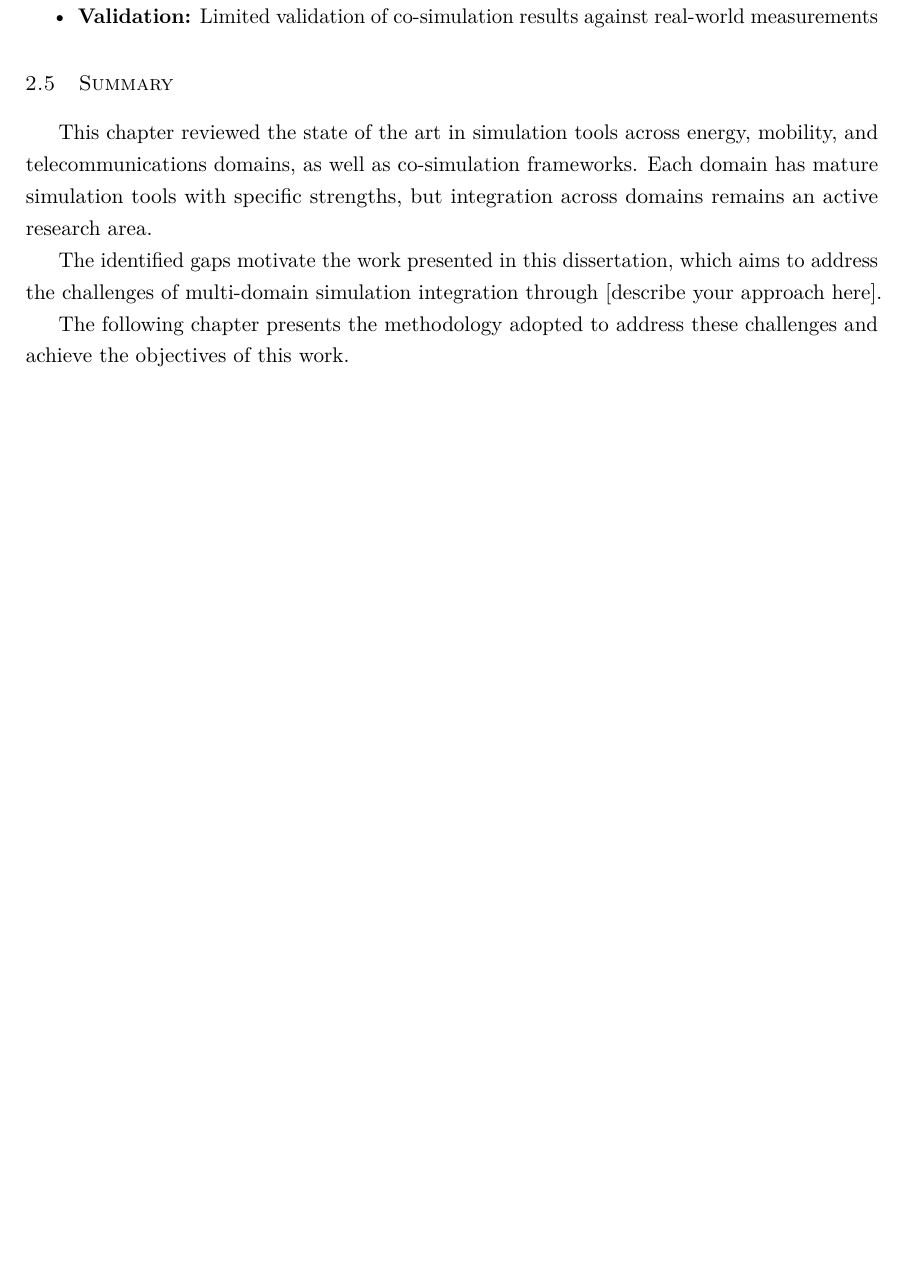
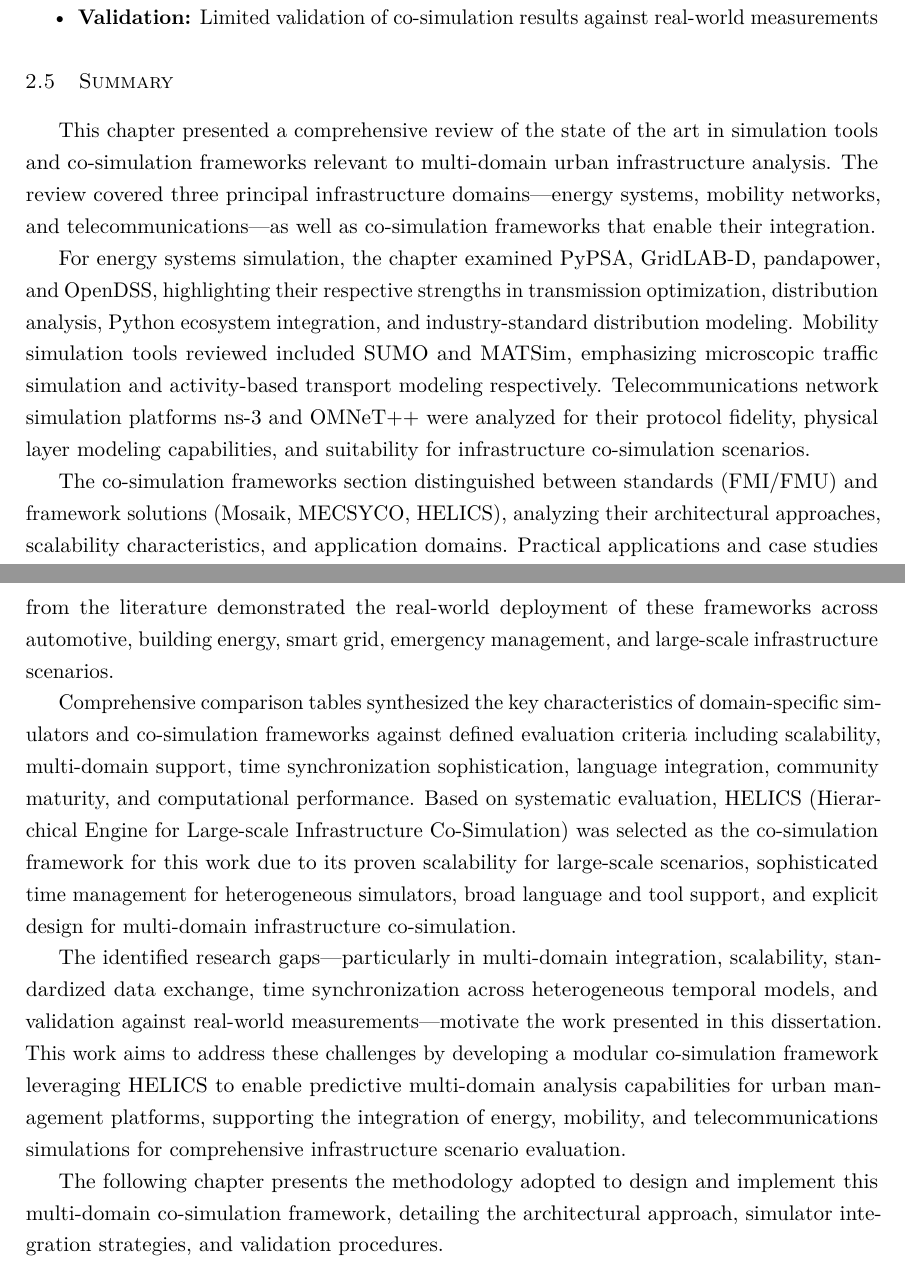
Before and after one commit to balexandermunoz/ua-master-thesis, a LaTeX thesis (matter.tex, which reads chapters/chapter2.tex): part of page 30 of 45 before the commit and two parts of pages 30 and 31 of 46 after it, the two joined at a grey line, cut so that both start at the same text, the shorter picture padded with empty space. Compiled offline with pdfLaTeX.

Commit message:
Complete Chapter 2 Summary section
Expanded summary to comprehensively synthesize chapter content including domain-specific simulators (energy, mobility, telecommunications), co-simulation frameworks (standards and solutions), comparison tables, and framework selection justification. Clearly states HELICS as the chosen framework and establishes connection to identified research gaps and dissertation objectives. Provides smooth transition to Chapter 3 methodology.

```diff
--- a/chapters/chapter2.tex
+++ b/chapters/chapter2.tex
@@ -379,11 +379,14 @@ Despite the availability of sophisticated simulation tools in each domain, sever
 
 \section{Summary}
 
-% Synthesize the main points discussed
-This chapter reviewed the state of the art in simulation tools across energy, mobility, and telecommunications domains, as well as co-simulation frameworks. Each domain has mature simulation tools with specific strengths, but integration across domains remains an active research area.
+This chapter presented a comprehensive review of the state of the art in simulation tools and co-simulation frameworks relevant to multi-domain urban infrastructure analysis. The review covered three principal infrastructure domains—energy systems, mobility networks, and telecommunications—as well as co-simulation frameworks that enable their integration.
 
-% Justify the relevance and originality of your proposal
-The identified gaps motivate the work presented in this dissertation, which aims to address the challenges of multi-domain simulation integration through [describe your approach here].
+For energy systems simulation, the chapter examined PyPSA, GridLAB-D, pandapower, and OpenDSS, highlighting their respective strengths in transmission optimization, distribution analysis, Python ecosystem integration, and industry-standard distribution modeling. Mobility simulation tools reviewed included SUMO and MATSim, emphasizing microscopic traffic simulation and activity-based transport modeling respectively. Telecommunications network simulation platforms ns-3 and OMNeT++ were analyzed for their protocol fidelity, physical layer modeling capabilities, and suitability for infrastructure co-simulation scenarios.
 
-% Transition to the next chapter
-The following chapter presents the methodology adopted to address these challenges and achieve the objectives of this work.
+The co-simulation frameworks section distinguished between standards (FMI/FMU) and framework solutions (Mosaik, MECSYCO, HELICS), analyzing their architectural approaches, scalability characteristics, and application domains. Practical applications and case studies from the literature demonstrated the real-world deployment of these frameworks across automotive, building energy, smart grid, emergency management, and large-scale infrastructure scenarios.
+
+Comprehensive comparison tables synthesized the key characteristics of domain-specific simulators and co-simulation frameworks against defined evaluation criteria including scalability, multi-domain support, time synchronization sophistication, language integration, community maturity, and computational performance. Based on systematic evaluation, HELICS (Hierarchical Engine for Large-scale Infrastructure Co-Simulation) was selected as the co-simulation framework for this work due to its proven scalability for large-scale scenarios, sophisticated time management for heterogeneous simulators, broad language and tool support, and explicit design for multi-domain infrastructure co-simulation.
+
+The identified research gaps—particularly in multi-domain integration, scalability, standardized data exchange, time synchronization across heterogeneous temporal models, and validation against real-world measurements—motivate the work presented in this dissertation. This work aims to address these challenges by developing a modular co-simulation framework leveraging HELICS to enable predictive multi-domain analysis capabilities for urban management platforms, supporting the integration of energy, mobility, and telecommunications simulations for comprehensive infrastructure scenario evaluation.
+
+The following chapter presents the methodology adopted to design and implement this multi-domain co-simulation framework, detailing the architectural approach, simulator integration strategies, and validation procedures.
```
